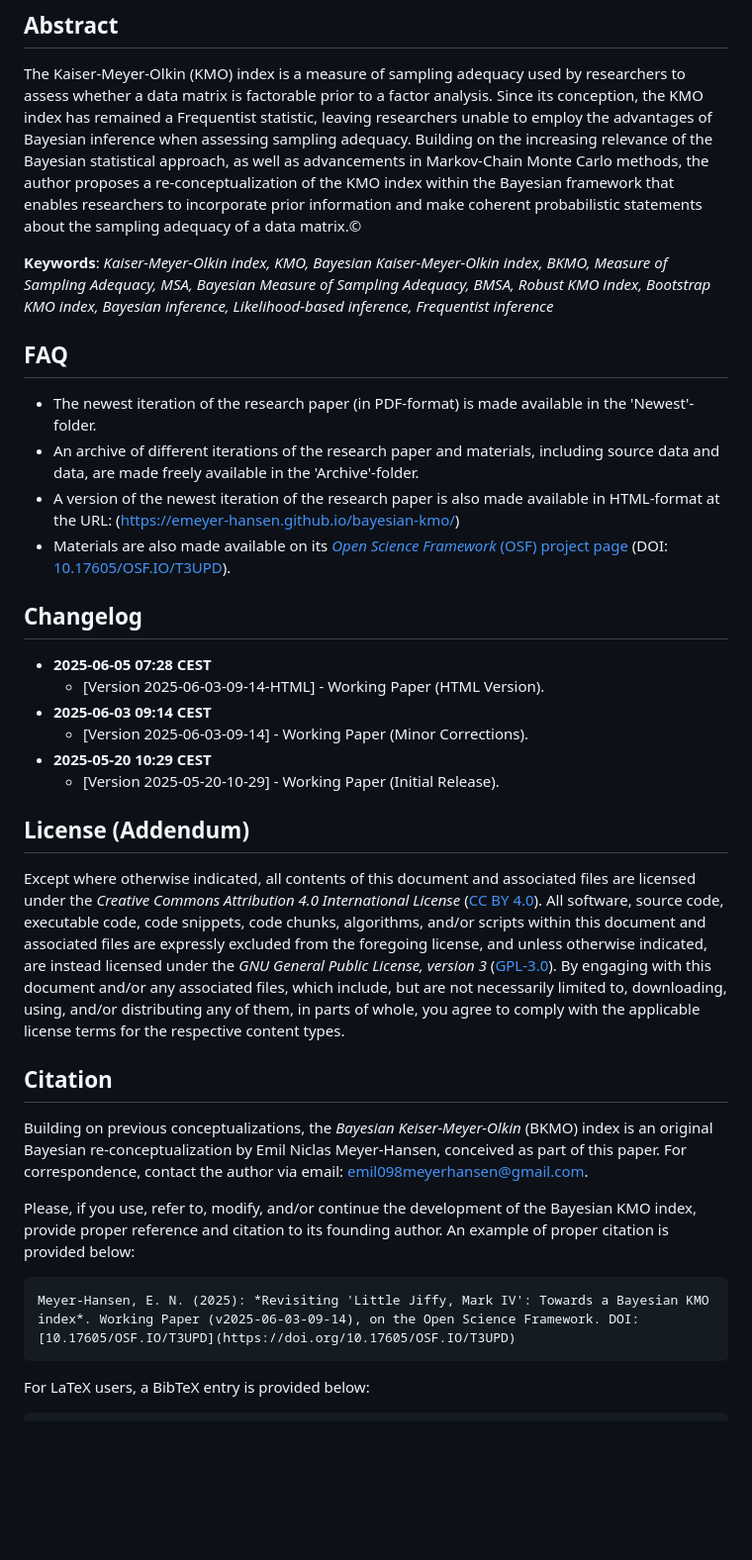
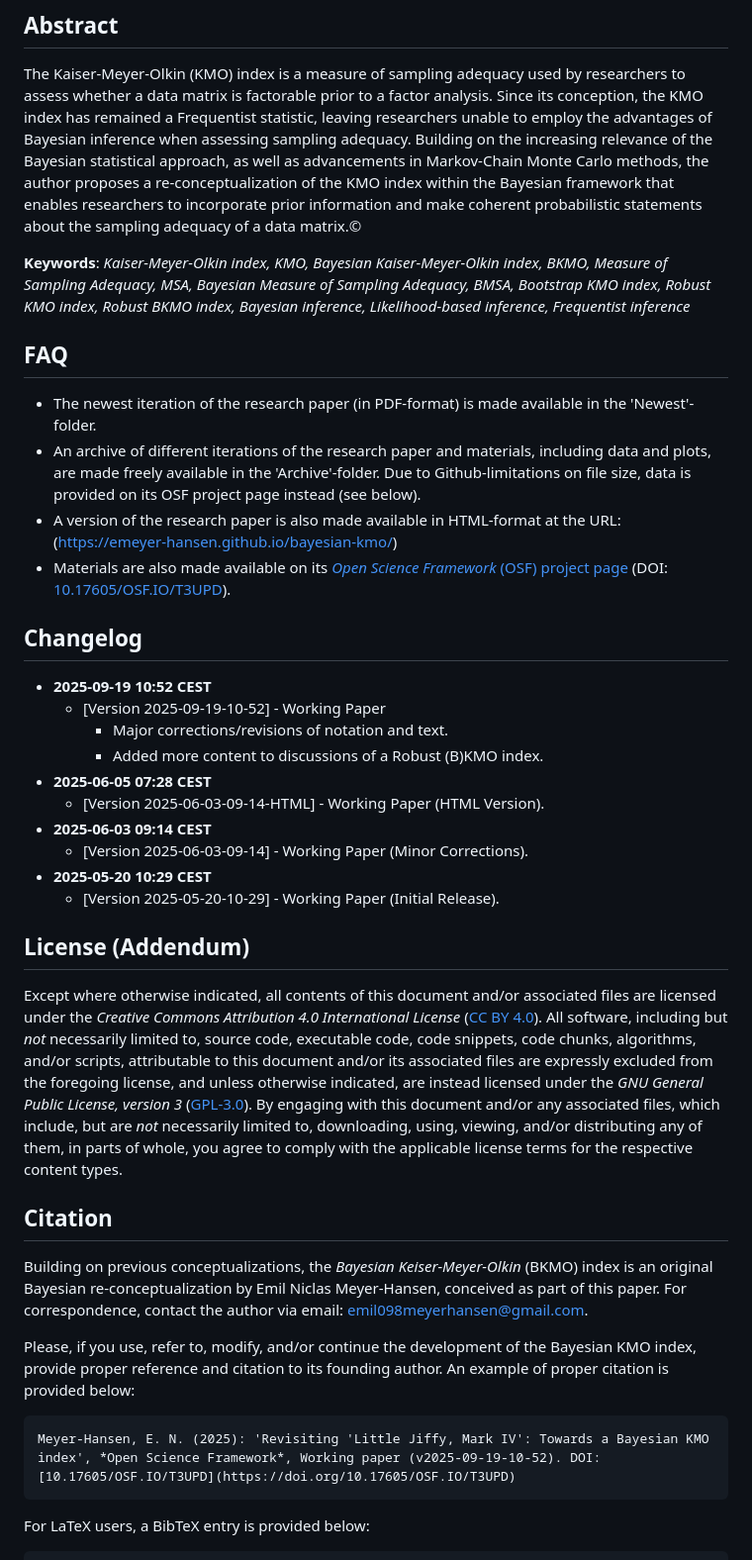
Before and after one commit to emeyer-hansen/bayesian-kmo, a Markdown page: README.md, the part around one of its changes. Shown at 99% size. Rendered like a GitHub page; blank space fills up the shorter version.

````diff
--- a/README.md
+++ b/README.md
@@ -10,16 +10,19 @@ The Bayesian KMO (BKMO) index is introduced in the research paper *Revisiting
 
 The Kaiser-Meyer-Olkin (KMO) index is a measure of sampling adequacy used by researchers to assess whether a data matrix is factorable prior to a factor analysis. Since its conception, the KMO index has remained a Frequentist statistic, leaving researchers unable to employ the advantages of Bayesian inference when assessing sampling adequacy. Building on the increasing relevance of the Bayesian statistical approach, as well as advancements in Markov-Chain Monte Carlo methods, the author proposes a re-conceptualization of the KMO index within the Bayesian framework that enables researchers to incorporate prior information and make coherent probabilistic statements about the sampling adequacy of a data matrix.©
 
-**Keywords**: *Kaiser-Meyer-Olkin index, KMO, Bayesian Kaiser-Meyer-Olkin index, BKMO, Measure of Sampling Adequacy, MSA, Bayesian Measure of Sampling Adequacy, BMSA, Robust KMO index, Bootstrap KMO index, Bayesian inference, Likelihood-based inference, Frequentist inference*
+**Keywords**: *Kaiser-Meyer-Olkin index, KMO, Bayesian Kaiser-Meyer-Olkin index, BKMO, Measure of Sampling Adequacy, MSA, Bayesian Measure of Sampling Adequacy, BMSA, Bootstrap KMO index, Robust KMO index, Robust BKMO index, Bayesian inference, Likelihood-based inference, Frequentist inference*
 
 ## FAQ
 - The newest iteration of the research paper (in PDF-format) is made available in the 'Newest'-folder.
-- An archive of different iterations of the research paper and materials, including source data and data, are made freely available in the 'Archive'-folder.
-- A version of the newest iteration of the research paper is also made available in HTML-format at the URL: (https://emeyer-hansen.github.io/bayesian-kmo/)
+- An archive of different iterations of the research paper and materials, including data and plots, are made freely available in the 'Archive'-folder. Due to Github-limitations on file size, data is provided on its OSF project page instead (see below).
+- A version of the research paper is also made available in HTML-format at the URL: (https://emeyer-hansen.github.io/bayesian-kmo/)
 - Materials are also made available on its [*Open Science Framework* (OSF) project page](https://osf.io/t3upd/) (DOI: [10.17605/OSF.IO/T3UPD](https://doi.org/10.17605/OSF.IO/T3UPD)).
 
 ## Changelog
-
+- **2025-09-19 10:52 CEST**
+  - [Version 2025-09-19-10-52] - Working Paper
+    - Major corrections/revisions of notation and text.
+    - Added more content to discussions of a Robust (B)KMO index.
 - **2025-06-05 07:28 CEST**
   - [Version 2025-06-03-09-14-HTML] - Working Paper (HTML Version).
 - **2025-06-03 09:14 CEST**
@@ -29,7 +32,7 @@ The Kaiser-Meyer-Olkin (KMO) index is a measure of sampling adequacy used by res
 
 ## License (Addendum)
 
-Except where otherwise indicated, all contents of this document and associated files are licensed under the *Creative Commons Attribution 4.0 International License* ([CC BY 4.0](https://creativecommons.org/licenses/by/4.0/)). All software, source code, executable code, code snippets, code chunks, algorithms, and/or scripts within this document and associated files are expressly excluded from the foregoing license, and unless otherwise indicated, are instead licensed under the *GNU General Public License, version 3* ([GPL-3.0](https://www.gnu.org/licenses/gpl-3.0.html)). By engaging with this document and/or any associated files, which include, but are not necessarily limited to, downloading, using, and/or distributing any of them, in parts of whole, you agree to comply with the applicable license terms for the respective content types.
+Except where otherwise indicated, all contents of this document and/or associated files are licensed under the *Creative Commons Attribution 4.0 International License* ([CC BY 4.0](https://creativecommons.org/licenses/by/4.0/)). All software, including but *not* necessarily limited to, source code, executable code, code snippets, code chunks, algorithms, and/or scripts, attributable to this document and/or its associated files are expressly excluded from the foregoing license, and unless otherwise indicated, are instead licensed under the *GNU General Public License, version 3* ([GPL-3.0](https://www.gnu.org/licenses/gpl-3.0.html)). By engaging with this document and/or any associated files, which include, but are *not* necessarily limited to, downloading, using, viewing, and/or distributing any of them, in parts of whole, you agree to comply with the applicable license terms for the respective content types.
 
 ## Citation
 
@@ -37,7 +40,7 @@ Building on previous conceptualizations, the *Bayesian Keiser-Meyer-Olkin* (BKMO
 
 Please, if you use, refer to, modify, and/or continue the development of the Bayesian KMO index, provide proper reference and citation to its founding author. An example of proper citation is provided below:
 ```
-Meyer-Hansen, E. N. (2025): *Revisiting 'Little Jiffy, Mark IV': Towards a Bayesian KMO index*. Working Paper (v2025-06-03-09-14), on the Open Science Framework. DOI: [10.17605/OSF.IO/T3UPD](https://doi.org/10.17605/OSF.IO/T3UPD)
+Meyer-Hansen, E. N. (2025): 'Revisiting 'Little Jiffy, Mark IV': Towards a Bayesian KMO index', *Open Science Framework*, Working paper (v2025-09-19-10-52). DOI: [10.17605/OSF.IO/T3UPD](https://doi.org/10.17605/OSF.IO/T3UPD)
 ```
 
 For LaTeX users, a BibTeX entry is provided below:
````
Also changed, not shown: other parts of README.md (+1 -1 lines).
